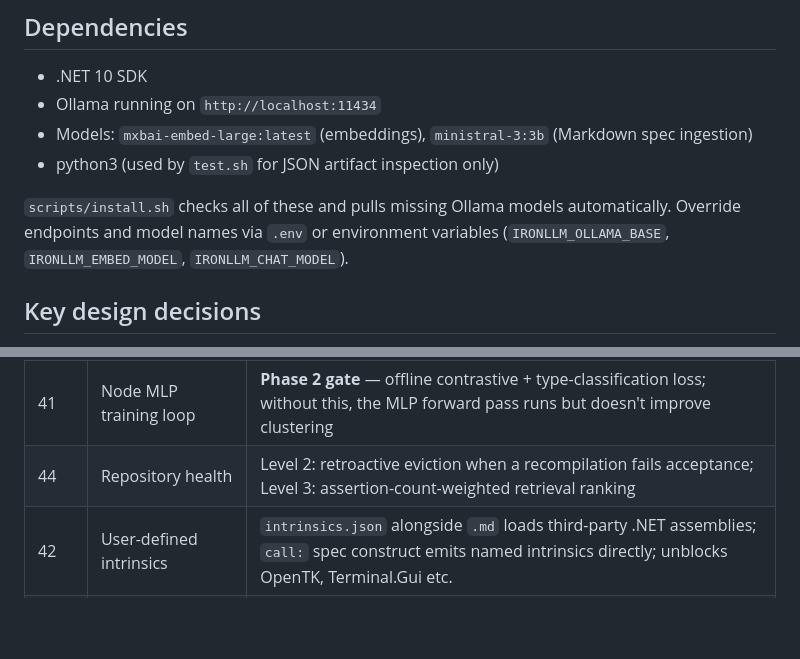
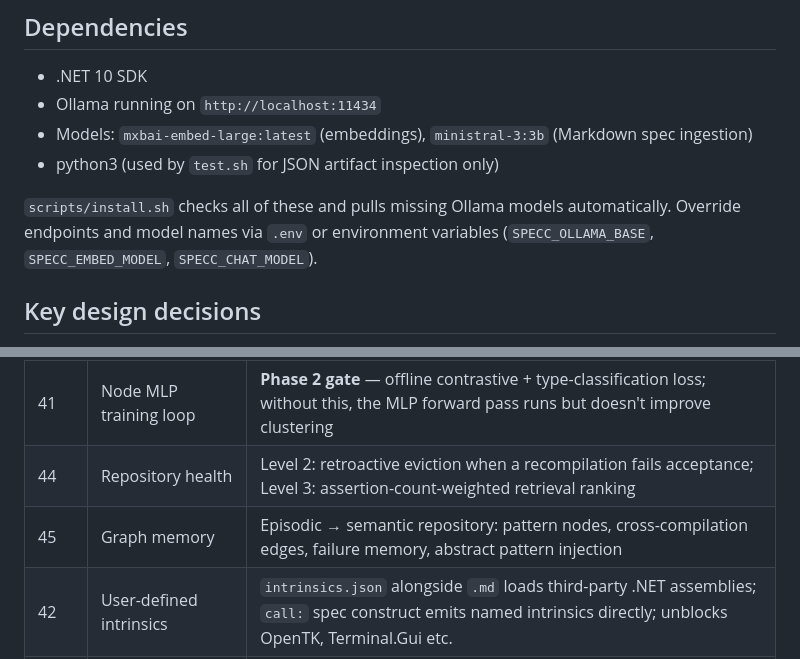
Before and after one commit to treytomes/specc, a Markdown page: CLAUDE.md, 2 parts joined by grey strips. GitHub-like rendering; blank space fills up the shorter version.

```diff
--- a/CLAUDE.md
+++ b/CLAUDE.md
@@ -143,7 +143,7 @@ The compiled executable is written to `<artifacts-dir>/<ProgramName>` and is dir
 - Models: `mxbai-embed-large:latest` (embeddings), `ministral-3:3b` (Markdown spec ingestion)
 - python3 (used by `test.sh` for JSON artifact inspection only)
 
-`scripts/install.sh` checks all of these and pulls missing Ollama models automatically. Override endpoints and model names via `.env` or environment variables (`IRONLLM_OLLAMA_BASE`, `IRONLLM_EMBED_MODEL`, `IRONLLM_CHAT_MODEL`).
+`scripts/install.sh` checks all of these and pulls missing Ollama models automatically. Override endpoints and model names via `.env` or environment variables (`SPECC_OLLAMA_BASE`, `SPECC_EMBED_MODEL`, `SPECC_CHAT_MODEL`).
 
 ## Key design decisions
 
@@ -190,6 +190,7 @@ See `specs/incomplete/` for detailed design docs:
 |------|-------|-------|
 | 41 | Node MLP training loop | **Phase 2 gate** — offline contrastive + type-classification loss; without this, the MLP forward pass runs but doesn't improve clustering |
 | 44 | Repository health | Level 2: retroactive eviction when a recompilation fails acceptance; Level 3: assertion-count-weighted retrieval ranking |
+| 45 | Graph memory | Episodic → semantic repository: pattern nodes, cross-compilation edges, failure memory, abstract pattern injection |
 | 42 | User-defined intrinsics | `intrinsics.json` alongside `.md` loads third-party .NET assemblies; `call:` spec construct emits named intrinsics directly; unblocks OpenTK, Terminal.Gui etc. |
 | 43 | WASM backend | `--target wasm` replaces passes 06–07 with `WatGenerationPass` (stack IR → `.wat`) + optional `WasmAssemblyPass`; passes 00–05 unchanged |
 | 20 | Roadmap to self-hosting | Long-horizon exploration |
```
Also changed, not shown: README.md (+2 -1 lines), specs/incomplete/45-graph-memory.md (added, +184 -0 lines).
